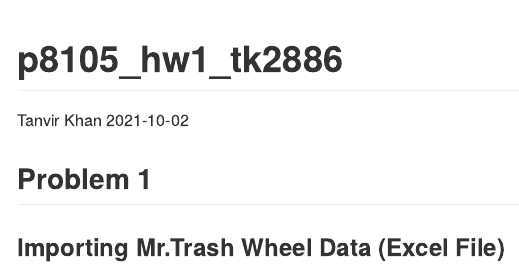
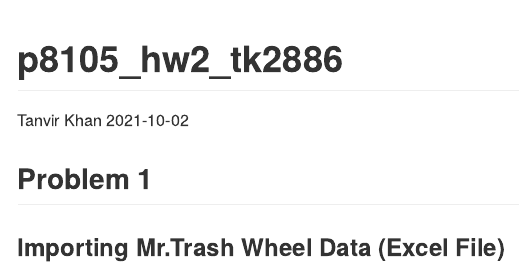
Before and after one commit to TanvirK41/p8105_hw2_tk2886, an R Markdown document (p8105_hw2_tk2886.Rmd): the page in a window 1100 px wide, from its top. Rendered offline with R 4.5, knitr and Pandoc, with nearby package versions.

````diff
--- a/p8105_hw2_tk2886.Rmd
+++ b/p8105_hw2_tk2886.Rmd
@@ -1,11 +1,11 @@
 ---
-title: "p8105_hw1_tk2886"
+title: "p8105_hw2_tk2886"
 author: "Tanvir Khan"
 date: 2021-10-02
 output: github_document
 ---
 
-```{r setup, include=FALSE}
+```{r setup, echo = FALSE, message=FALSE}
 knitr::opts_chunk$set(echo = TRUE)
 
 library(tidyverse)
````
Also changed, not shown: data/Trash-Wheel-Collection-Totals-8-6-19.xlsx (added).
